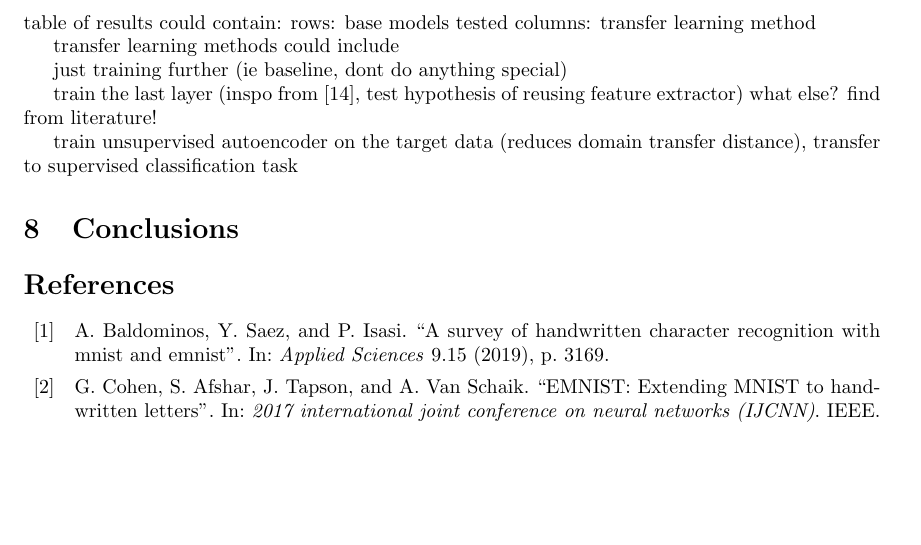
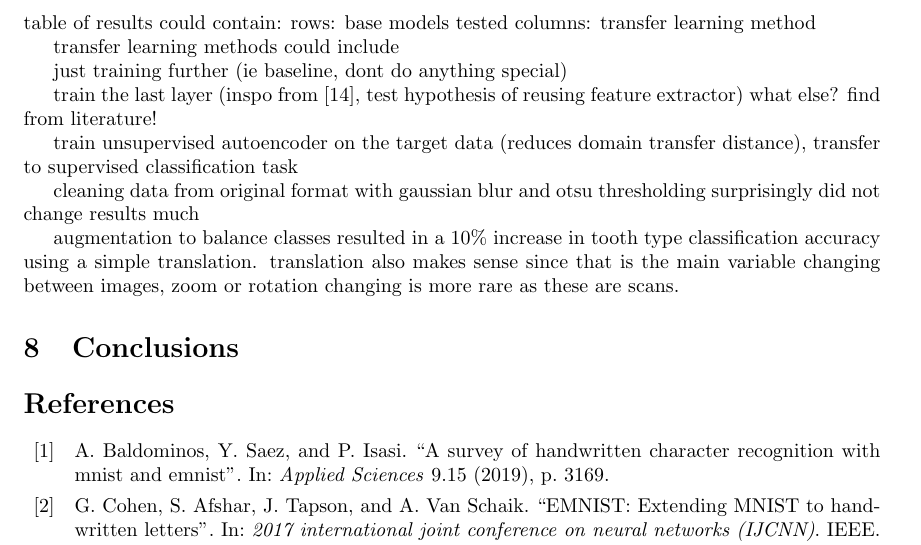
Before and after one commit to korolainenriikka/thesis, a LaTeX thesis (tex/thesis_notes/thesis_notes.tex): part of page 11 of 12, cut so that both start at the same text, the shorter picture padded with empty space. Compiled offline with pdfLaTeX.

```diff
--- a/tex/thesis_notes/thesis_notes.tex
+++ b/tex/thesis_notes/thesis_notes.tex
@@ -648,6 +648,13 @@
 train unsupervised autoencoder on the target data (reduces domain transfer distance),
 transfer to supervised classification task
 
+cleaning data from original format with gaussian blur and otsu thresholding surprisingly did not
+change results much
+
+augmentation to balance classes resulted in a 10\% increase in tooth type classification accuracy
+using a simple translation. translation also makes sense since that is the main variable changing
+between images, zoom or rotation changing is more rare as these are scans.
+
 
 \section{Conclusions}
 
```
Also changed, not shown: code/testme.txt (+0 -1 lines), tex/thesis_notes/thesis_notes.pdf, 3 other files.
